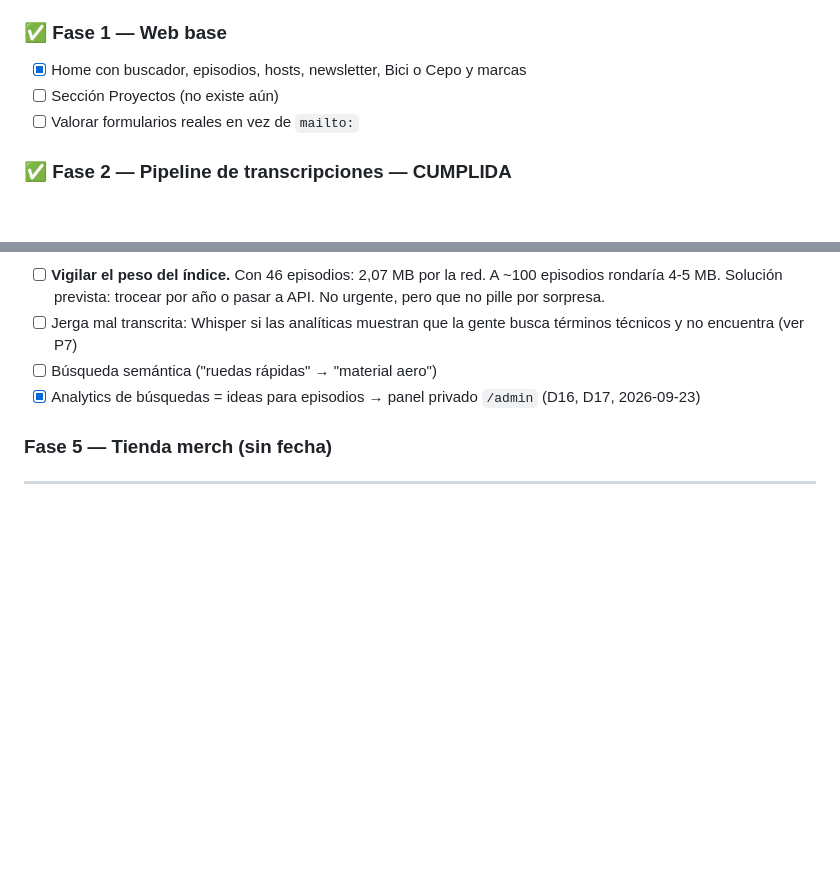
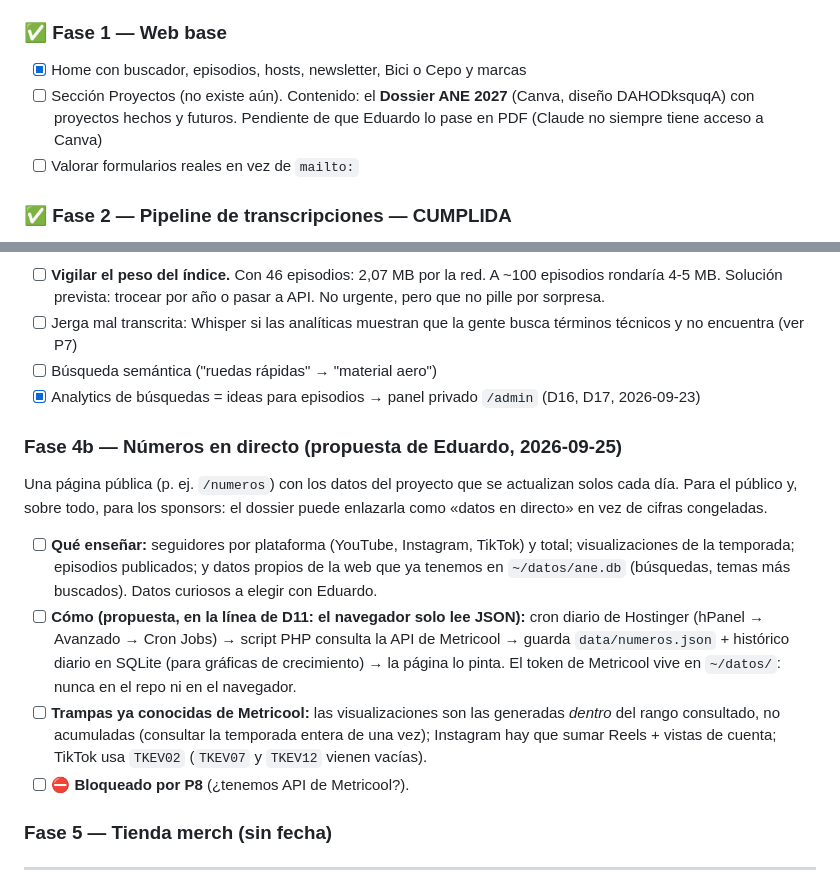
Before and after one commit to edutalfer/aquinadieentrena, a Markdown page: memorybank/00_MEGAPLAN_WEB_ANE.md, 2 parts joined by grey strips. Rendered like a GitHub page; blank space fills up the shorter version.

Commit message:
Megaplan: fase 4b (numeros en directo desde Metricool) y P8; fuente de Proyectos

```diff
--- a/memorybank/00_MEGAPLAN_WEB_ANE.md
+++ b/memorybank/00_MEGAPLAN_WEB_ANE.md
@@ -45,7 +45,9 @@ newsletter y, en el futuro, tienda de merch.
 
 ### ✅ Fase 1 — Web base
 - [x] Home con buscador, episodios, hosts, newsletter, Bici o Cepo y marcas
-- [ ] Sección Proyectos (no existe aún)
+- [ ] Sección Proyectos (no existe aún). Contenido: el **Dossier ANE 2027**
+      (Canva, diseño DAHODksquqA) con proyectos hechos y futuros. Pendiente
+      de que Eduardo lo pase en PDF (Claude no siempre tiene acceso a Canva)
 - [ ] Valorar formularios reales en vez de `mailto:`
 
 ### ✅ Fase 2 — Pipeline de transcripciones — CUMPLIDA
@@ -71,6 +73,27 @@ newsletter y, en el futuro, tienda de merch.
 - [ ] Búsqueda semántica ("ruedas rápidas" → "material aero")
 - [x] Analytics de búsquedas = ideas para episodios → panel privado `/admin` (D16, D17, 2026-09-23)
 
+### Fase 4b — Números en directo (propuesta de Eduardo, 2026-09-25)
+Una página pública (p. ej. `/numeros`) con los datos del proyecto que se
+actualizan solos cada día. Para el público y, sobre todo, para los sponsors:
+el dossier puede enlazarla como «datos en directo» en vez de cifras congeladas.
+
+- [ ] **Qué enseñar:** seguidores por plataforma (YouTube, Instagram, TikTok)
+      y total; visualizaciones de la temporada; episodios publicados; y datos
+      propios de la web que ya tenemos en `~/datos/ane.db` (búsquedas, temas más
+      buscados). Datos curiosos a elegir con Eduardo.
+- [ ] **Cómo (propuesta, en la línea de D11: el navegador solo lee JSON):**
+      cron diario de Hostinger (hPanel → Avanzado → Cron Jobs) → script PHP
+      consulta la API de Metricool → guarda `data/numeros.json` + histórico
+      diario en SQLite (para gráficas de crecimiento) → la página lo pinta.
+      El token de Metricool vive en `~/datos/`: nunca en el repo ni en el
+      navegador.
+- [ ] **Trampas ya conocidas de Metricool:** las visualizaciones son las
+      generadas *dentro* del rango consultado, no acumuladas (consultar la
+      temporada entera de una vez); Instagram hay que sumar Reels + vistas de
+      cuenta; TikTok usa `TKEV02` (`TKEV07` y `TKEV12` vienen vacías).
+- [ ] ⛔ **Bloqueado por P8** (¿tenemos API de Metricool?).
+
 ### Fase 5 — Tienda merch (sin fecha)
 
 ---
```
Also changed, not shown: memorybank/02_DECISIONES.md (+14 -0 lines).
